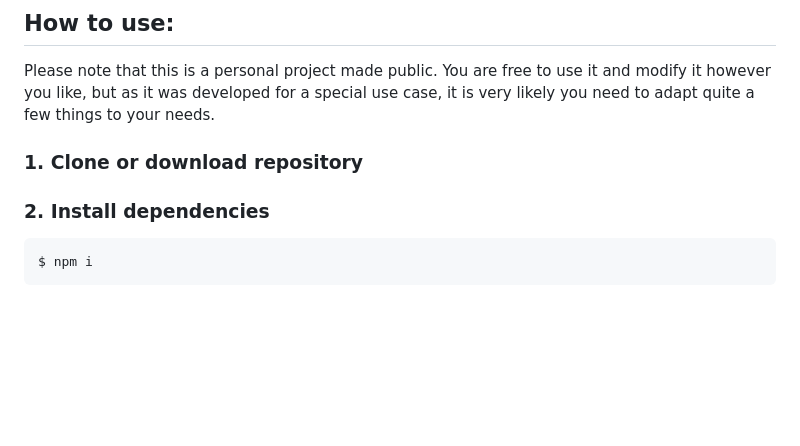
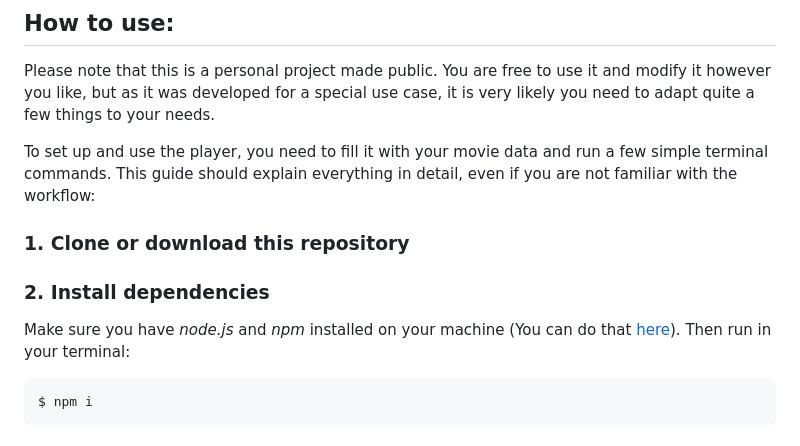
Before and after one commit to marinuspaul/untitled-video-player, a Markdown page: README.md, the part around one of its changes. Rendered like a GitHub page; blank space fills up the shorter version.

````diff
--- a/README.md
+++ b/README.md
@@ -25,9 +25,13 @@ The player itself is based on [video.js](https://videojs.com/)
 
 Please note that this is a personal project made public. You are free to use it and modify it however you like, but as it was developed for a special use case, it is very likely you need to adapt quite a few things to your needs.
 
-### 1. Clone or download repository
+To set up and use the player, you need to fill it with your movie data and run a few simple terminal commands. This guide should explain everything in detail, even if you are not familiar with the workflow:
+
+### 1. Clone or download this repository
 
 ### 2. Install dependencies
+
+Make sure you have _node.js_ and _npm_ installed on your machine (You can do that [here](https://nodejs.org/en/download)). Then run in your terminal:
 
 ```console
 $ npm i
````
Also changed, not shown: other parts of README.md (+25 -5 lines).
